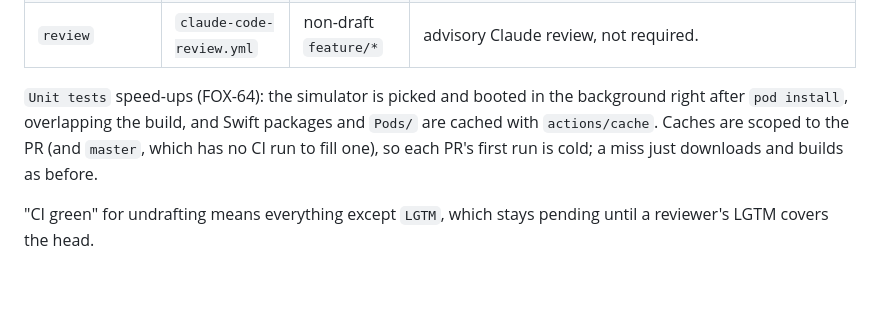
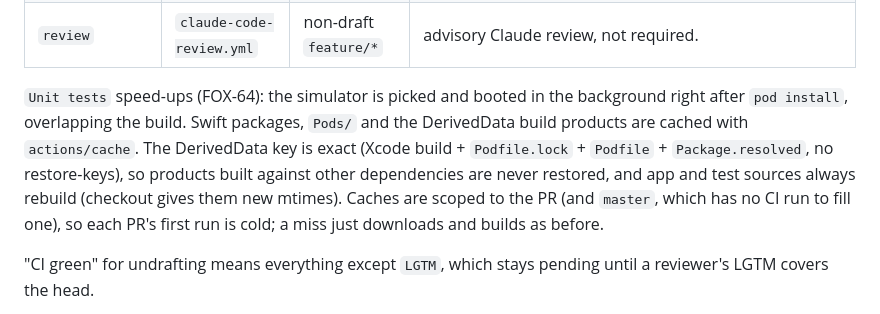
Before and after one commit to 7kfpun/SwiftUI-TWAQI, a Markdown page: docs/ci-cd-guardrails.md, the part around the change. GitHub-like rendering; blank space fills up the shorter version.

```diff
--- a/docs/ci-cd-guardrails.md
+++ b/docs/ci-cd-guardrails.md
@@ -25,9 +25,13 @@ only when the ticket or PR names it.
 | `review` | `claude-code-review.yml` | non-draft `feature/*` | advisory Claude review, not required. |
 
 `Unit tests` speed-ups (FOX-64): the simulator is picked and booted in the background
-right after `pod install`, overlapping the build, and Swift packages and `Pods/` are cached with `actions/cache`. Caches
-are scoped to the PR (and `master`, which has no CI run to fill one), so each PR's first
-run is cold; a miss just downloads and builds as before.
+right after `pod install`, overlapping the build. Swift packages, `Pods/` and the
+DerivedData build products are cached with `actions/cache`. The DerivedData key is exact
+(Xcode build + `Podfile.lock` + `Podfile` + `Package.resolved`, no restore-keys), so
+products built against other dependencies are never restored, and app and test sources
+always rebuild (checkout gives them new mtimes). Caches are scoped to the PR (and
+`master`, which has no CI run to fill one), so each PR's first run is cold; a miss just
+downloads and builds as before.
 
 "CI green" for undrafting means everything except `LGTM`, which stays pending until
 a reviewer's LGTM covers the head.
```
Also changed, not shown: README.md (+1 -1 lines).
